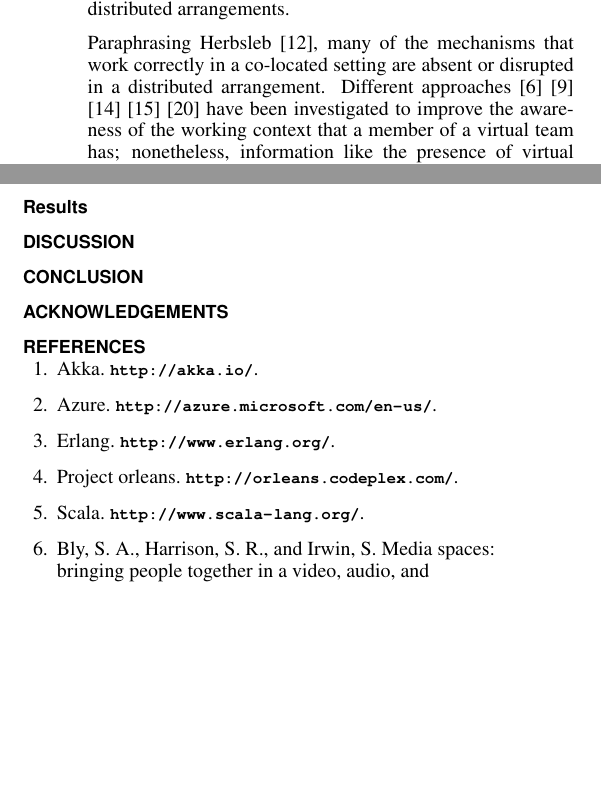
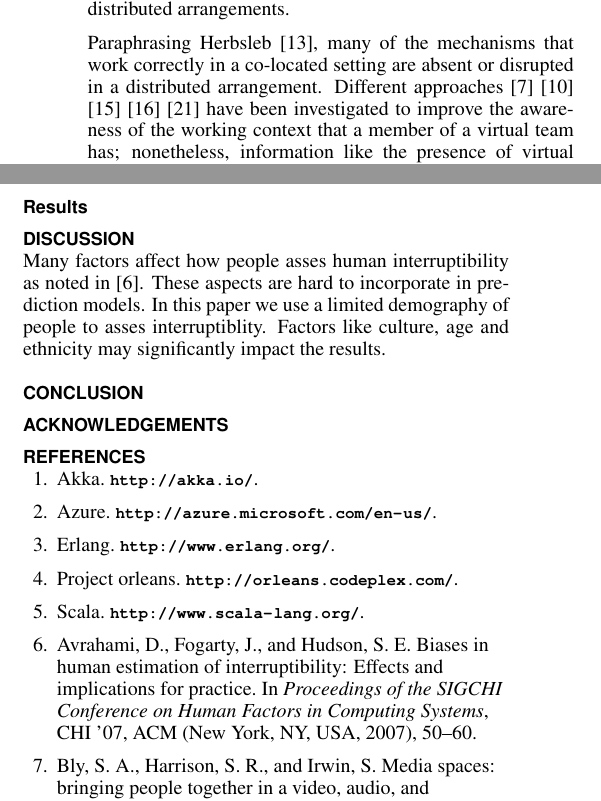
Before and after one commit to mellson/GSE, a LaTeX document (Report/gse_report.tex, which reads Report/ubicomp.bib): two parts of the columns of pages 1 and 5 of 6, joined at a grey line, cut so that both start at the same text, the shorter picture padded with empty space. Compiled offline with pdfLaTeX.

Commit message:
Comment on demography in relation to interruptibility prediction

```diff
--- a/Report/gse_report.tex
+++ b/Report/gse_report.tex
@@ -410,6 +410,23 @@ This process was repeated until we found the combination of sensors that provide
 
 \section{Discussion}
 
+Many factors affect how people asses human interruptibility as noted in \cite{Avrahami2007}.
+These aspects are hard to incorporate in prediction models.
+In this paper we use a limited demography of people to asses interruptiblity.
+Factors like culture, age and ethnicity may significantly impact the results.
+
+
+
+% Better ways to do experiment
+%   Asking test subjects to provide their assesed interruptibility might interrupt them
+% Future Sensors, additional devices - etc iOS
+% Implications of demographic (possibly find a reference)
+% Past vs 2005 vs 2014 vs Future
+%   What does it mean to be talking on the phone
+%   Open work spaces and private offices
+% Comment on the fact that Forgartys experiment is done with administration workers
+
+
 \section{Conclusion}
 
 \section{Acknowledgements}
--- a/Report/ubicomp.bib
+++ b/Report/ubicomp.bib
@@ -1 +1,7 @@
 % Optional fields: volume, number, pages, month, note
+@inproceedings{Avrahami2007,
+ author = {Avrahami, Daniel and Fogarty, James and Hudson, Scott E.},
+ title = {Biases in Human Estimation of Interruptibility: Effects and Implications for Practice},
+ booktitle = {Proceedings of the SIGCHI Conference on Human Factors in Computing Systems},
+ series = {CHI '07},
+ year = {2007},
@@ -2,3 +15,9 @@
+ publisher = {ACM},
+ address = {New York, NY, USA},
+ keywords = {availability, awareness, computer mediated communication, context aware computing, interruptibility, ubiquitous computing},
+}
+
+
 @inproceedings{herbsleb2007,
  author = {Herbsleb, James D.},
  title = {Global Software Engineering: The Future of Socio-technical Coordination},
```
Also changed, not shown: Report/ubicomp.bib (7 more changed lines).
